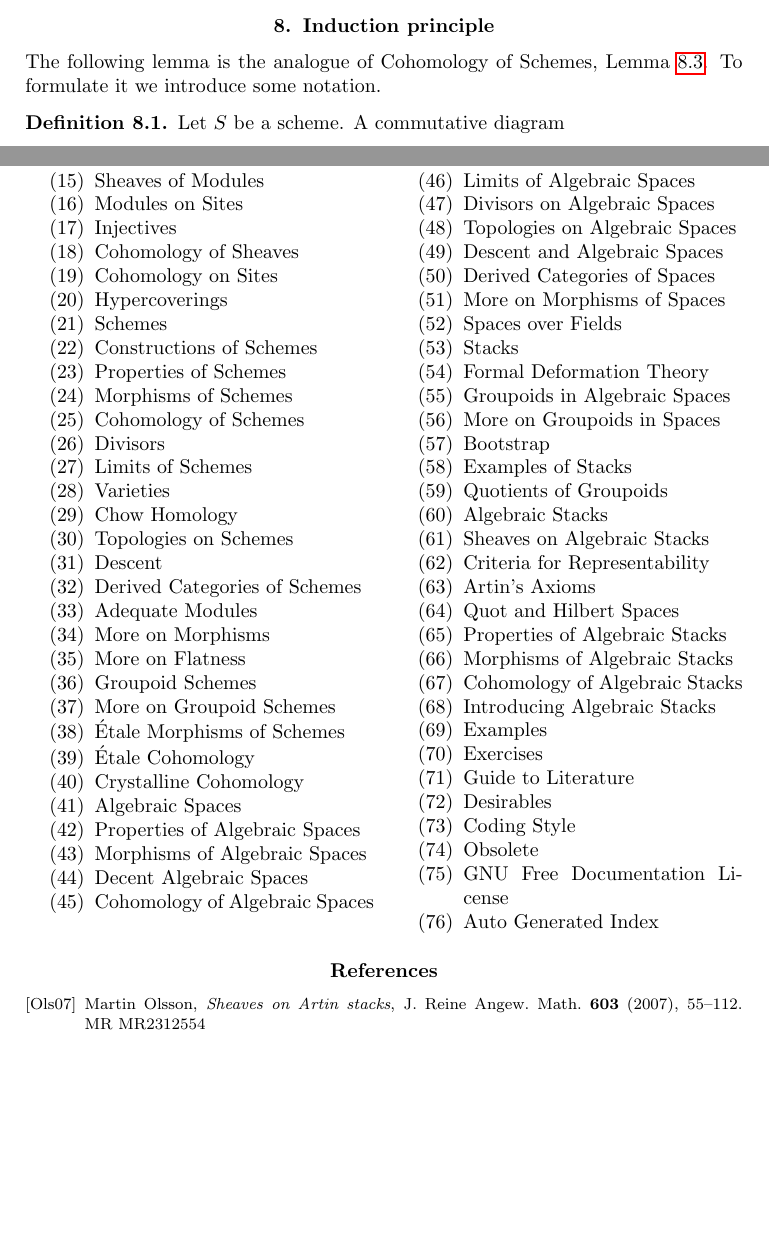
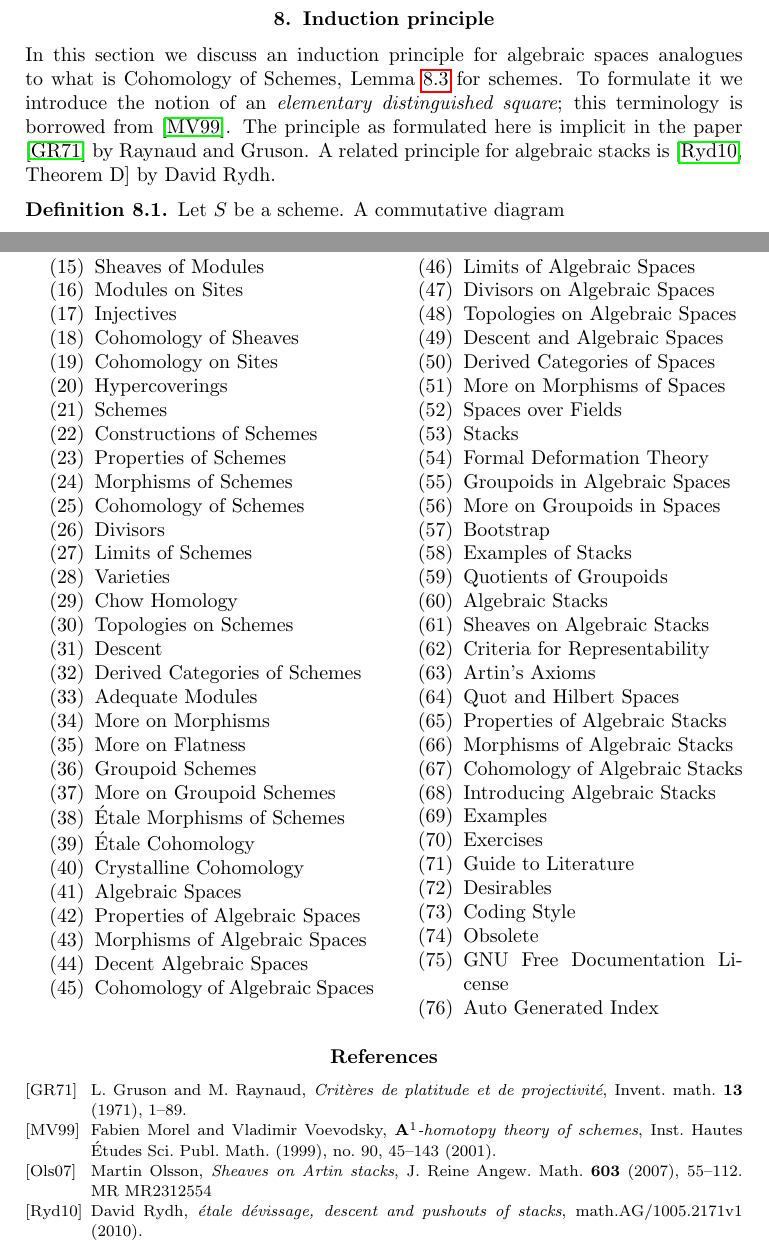
Before and after one commit to stacks/stacks-project, a LaTeX document (spaces-perfect.tex): two parts of pages 8 and 22 of 22, joined at a grey line, cut so that both start at the same text, the shorter picture padded with empty space. Compiled offline with pdfLaTeX.

Commit message:
Add some references to section on induction principle
Thanks to David Rydh
http://math.columbia.edu/~dejong/wordpress/?p=2955&cpage=1#comment-673905

```diff
--- a/spaces-perfect.tex
+++ b/spaces-perfect.tex
@@ -783,9 +783,16 @@ Lemma \ref{lemma-quasi-coherence-direct-image}.
 \label{section-induction}
 
 \noindent
-The following lemma is the analogue of
-Cohomology of Schemes, Lemma \ref{lemma-induction-principle}.
-To formulate it we introduce some notation.
+In this section we discuss an induction principle for algebraic spaces
+analogues to what is
+Cohomology of Schemes, Lemma \ref{lemma-induction-principle}
+for schemes. To formulate it we introduce the notion of an
+{\it elementary distinguished square}; this terminology is borrowed
+from \cite{MV}.
+The principle as formulated here is implicit in the paper \cite{GruRay}
+by Raynaud and Gruson.
+A related principle for algebraic stacks is
+\cite[Theorem D]{rydh_etale_devissage} by David Rydh.
 
 \begin{definition}
 \label{definition-elementary-distinguished-square}
```
Also changed, not shown: my.bib (+10 -0 lines).
